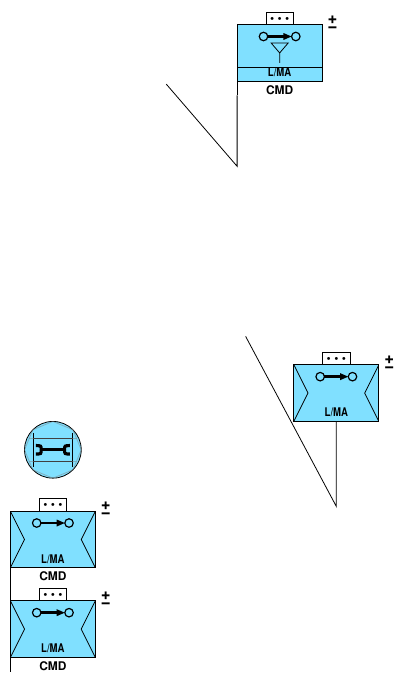
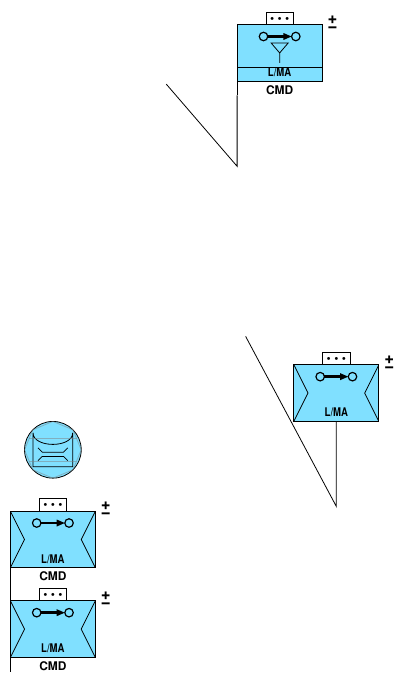
Before and after one commit to ralphieraccoon/MilSymb, a LaTeX figure (nato2.tex): the whole page. Compiled offline with pdfLaTeX.

Commit message:
Added utility vehicle and editied bridge symbol definition.

```diff
--- a/nato2.tex
+++ b/nato2.tex
@@ -633,8 +633,7 @@ NATOSymb land/upper/air assault/.pic={
 \draw (0.25, 0.05) -- (0, -0.1) -- (-0.25, 0.05);
 },
 NATOSymb land/upper/bridging/.pic={
-\draw (0.225, -0.125) -- (0.16, -0.06) -- (-0.16, -0.06) -- (-0.225, -0.125);
-\draw (0.225, 0.05) -- (0.16, -0.01) -- (-0.16, -0.01) -- (-0.225, 0.05);
+\pic[scale=0.625, yshift=-1.6] {NATOSymb multi/main/bridge};
 },
 NATOSymb land/upper/direct communications/.pic={
 \draw[{Stealth[inset=0pt,scale=0.5]}-{Stealth[inset=0pt,scale=0.5]}, very thick] (-0.215, -0.05) -- (0.215, -0.05);
@@ -972,6 +971,13 @@ NATOSymb equipment/main/tank recovery vehicle/.pic={
 \pic {NATOSymb equipment/main/tank};
 \pic [yscale=0.5, xscale=0.75] {NATOSymb multi/main/maintenance};
 },
+NATOSymb equipment/main/utility vehicle/.pic={
+\draw (-0.35, 0.3) -- (-0.35, -0.3) -- (0.35, -0.3) -- (0.35, 0.3) to[in=-90, out=-90, looseness=1] cycle;
+},
+NATOSymb equipment/main/bridge mounted on utility vehicle/.pic={
+\pic {NATOSymb equipment/main/utility vehicle};
+\pic [scale=0.75, yshift=-3] {NATOSymb multi/main/bridge};
+},
 %% MULTIPLE CLASS SYMBOLS %%
 % MAIN %
 NATOSymb multi/main/ammunition/.pic={
@@ -980,6 +986,10 @@ NATOSymb multi/main/ammunition/.pic={
 },
 NATOSymb multi/main/armoured/.pic={
 \draw [rounded corners=6] (-0.45,-0.2) rectangle (0.45,0.2);
+},
+NATOSymb multi/main/bridge/.pic={
+\draw (0.35, -0.15) -- (0.25, -0.05) -- (-0.25, -0.05) -- (-0.35, -0.15);
+\scoped[yscale=-1]{\draw (0.35, -0.15) -- (0.25, -0.05) -- (-0.25, -0.05) -- (-0.35, -0.15);}
 },
 NATOSymb multi/main/petroleum oil and lubricants/.pic={
 \draw (0, -0.175) -- (0, 0) -- (0.15, 0.175) -- (-0.15, 0.175) -- (0, 0);
@@ -1725,7 +1735,8 @@ line=solid,
 %\end{landgroup}
 
 \pic at (0, 0) {NATOSymb equipment/friendly};
-\pic at (0, 0) {NATOSymb equipment/main/tank recovery vehicle};
+\pic at (0, 0) {NATOSymb equipment/main/bridge mounted on utility vehicle};
+
 
 \begin{scope}[rotate=0, opacity=0.5]
 \draw[gray] (0:0.5) -- (45:0.5) -- (90:0.5) -- (135:0.5) -- (180:0.5) -- (225:0.5) -- (270:0.5) -- (315:0.5) -- cycle; %DEBUG - symbol template
```
Also changed, not shown: nato2.pdf.
